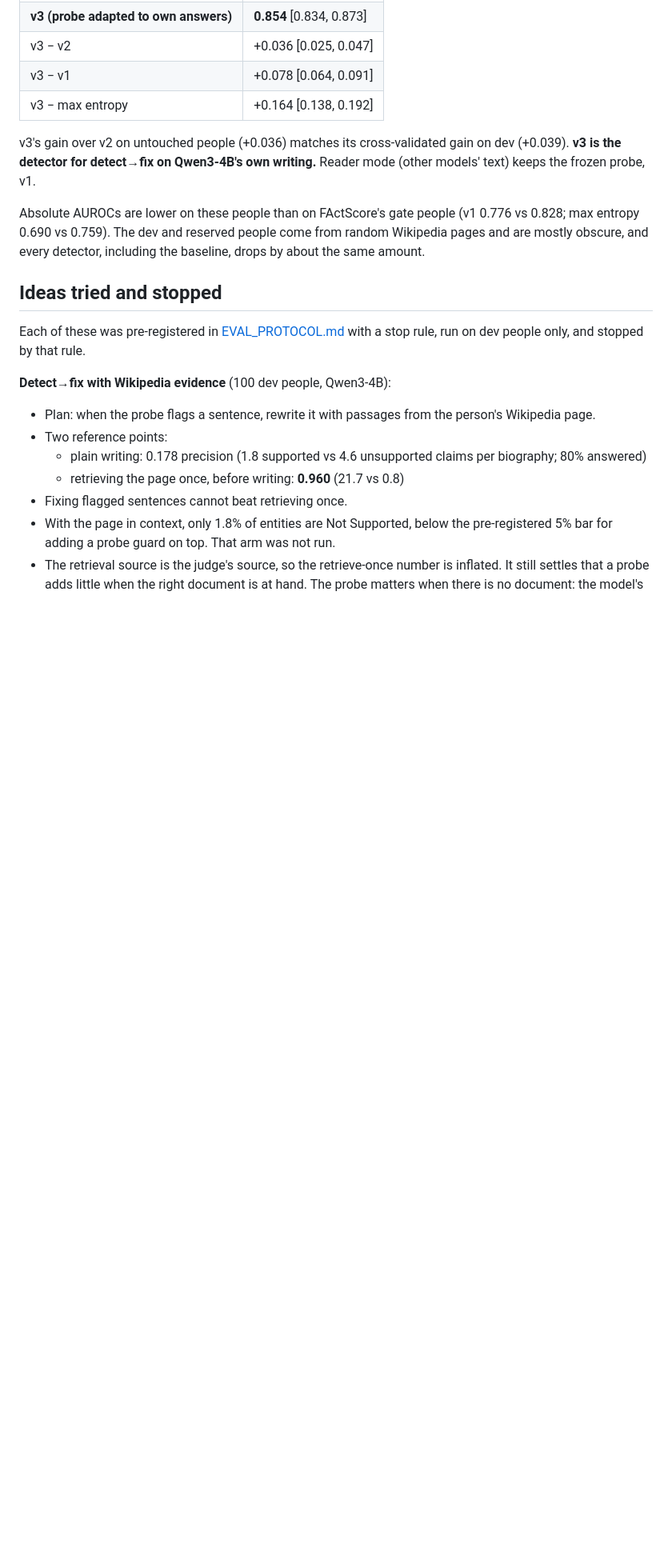
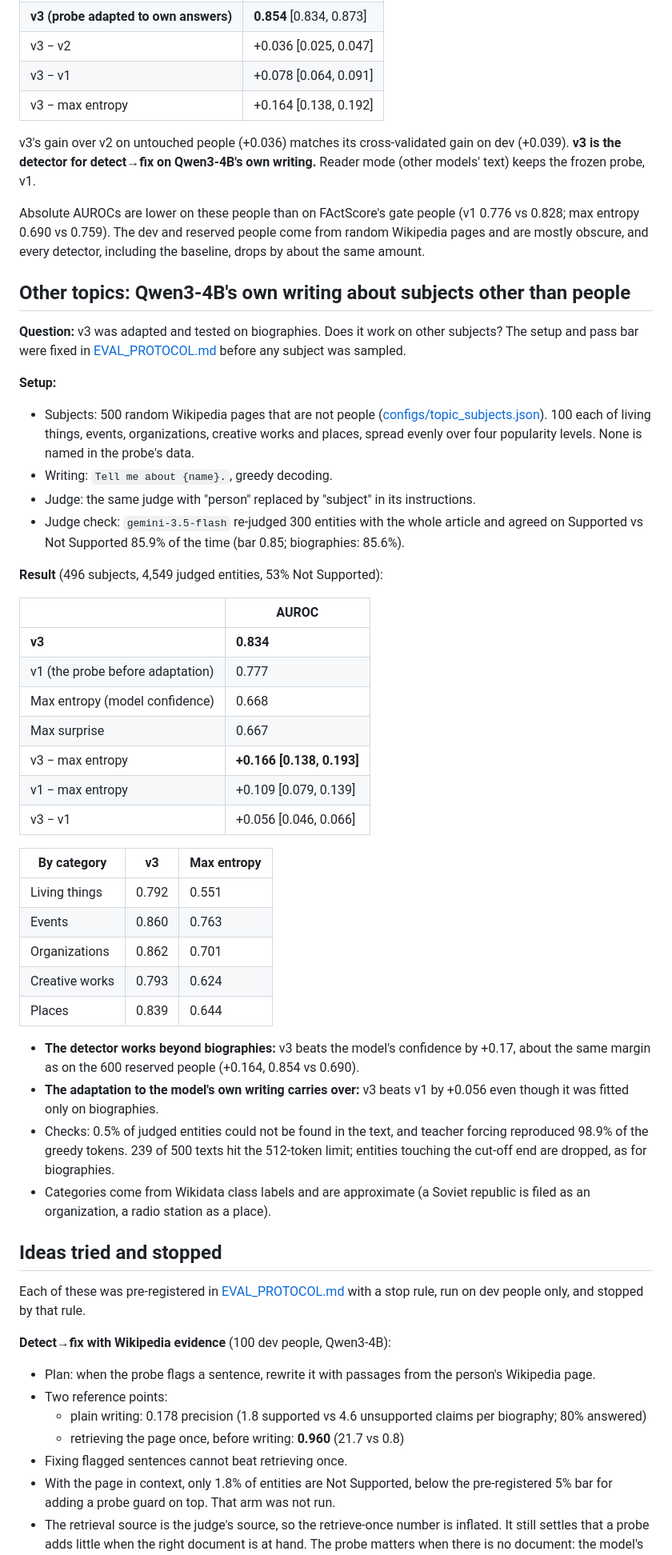
Before and after one commit to pranav-sethia/hallustream, a Markdown page: docs/RESULTS.md, the part around the change. Shown at 80% size. Rendered like a GitHub page; blank space fills up the shorter version.

```diff
--- a/docs/RESULTS.md
+++ b/docs/RESULTS.md
@@ -191,6 +191,40 @@ v3's gain over v2 on untouched people (+0.036) matches its cross-validated gain
 
 Absolute AUROCs are lower on these people than on FActScore's gate people (v1 0.776 vs 0.828; max entropy 0.690 vs 0.759). The dev and reserved people come from random Wikipedia pages and are mostly obscure, and every detector, including the baseline, drops by about the same amount.
 
+## Other topics: Qwen3-4B's own writing about subjects other than people
+**Question:** v3 was adapted and tested on biographies. Does it work on other subjects? The setup and pass bar were fixed in [EVAL_PROTOCOL.md](../EVAL_PROTOCOL.md) before any subject was sampled.
+
+**Setup:**
+- Subjects: 500 random Wikipedia pages that are not people ([configs/topic_subjects.json](../configs/topic_subjects.json)). 100 each of living things, events, organizations, creative works and places, spread evenly over four popularity levels. None is named in the probe's data.
+- Writing: `Tell me about {name}.`, greedy decoding.
+- Judge: the same judge with "person" replaced by "subject" in its instructions.
+- Judge check: `gemini-3.5-flash` re-judged 300 entities with the whole article and agreed on Supported vs Not Supported 85.9% of the time (bar 0.85; biographies: 85.6%).
+
+**Result** (496 subjects, 4,549 judged entities, 53% Not Supported):
+
+| | AUROC |
+|---|---|
+| **v3** | **0.834** |
+| v1 (the probe before adaptation) | 0.777 |
+| Max entropy (model confidence) | 0.668 |
+| Max surprise | 0.667 |
+| v3 − max entropy | **+0.166 [0.138, 0.193]** |
+| v1 − max entropy | +0.109 [0.079, 0.139] |
+| v3 − v1 | +0.056 [0.046, 0.066] |
+
+| By category | v3 | Max entropy |
+|---|---|---|
+| Living things | 0.792 | 0.551 |
+| Events | 0.860 | 0.763 |
+| Organizations | 0.862 | 0.701 |
+| Creative works | 0.793 | 0.624 |
+| Places | 0.839 | 0.644 |
+
+- **The detector works beyond biographies:** v3 beats the model's confidence by +0.17, about the same margin as on the 600 reserved people (+0.164, 0.854 vs 0.690).
+- **The adaptation to the model's own writing carries over:** v3 beats v1 by +0.056 even though it was fitted only on biographies.
+- Checks: 0.5% of judged entities could not be found in the text, and teacher forcing reproduced 98.9% of the greedy tokens. 239 of 500 texts hit the 512-token limit; entities touching the cut-off end are dropped, as for biographies.
+- Categories come from Wikidata class labels and are approximate (a Soviet republic is filed as an organization, a radio station as a place).
+
 ## Ideas tried and stopped
 Each of these was pre-registered in [EVAL_PROTOCOL.md](../EVAL_PROTOCOL.md) with a stop rule, run on dev people only, and stopped by that rule.
 
```
Also changed, not shown: README.md (+2 -1 lines).
